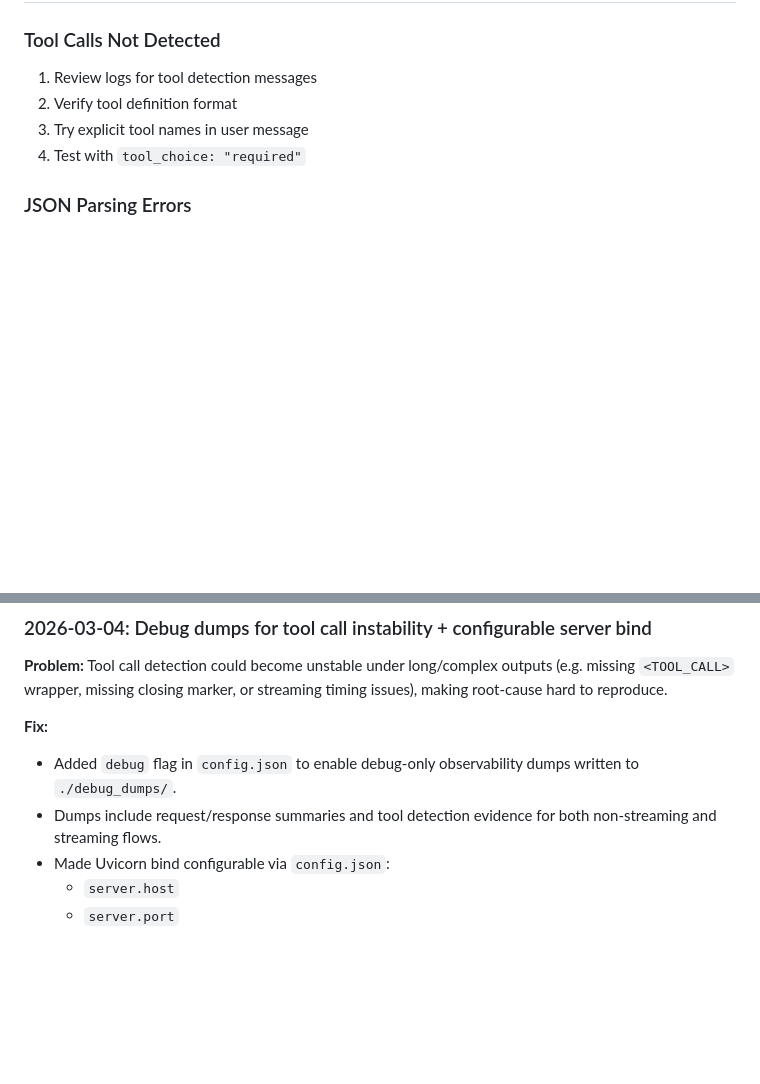
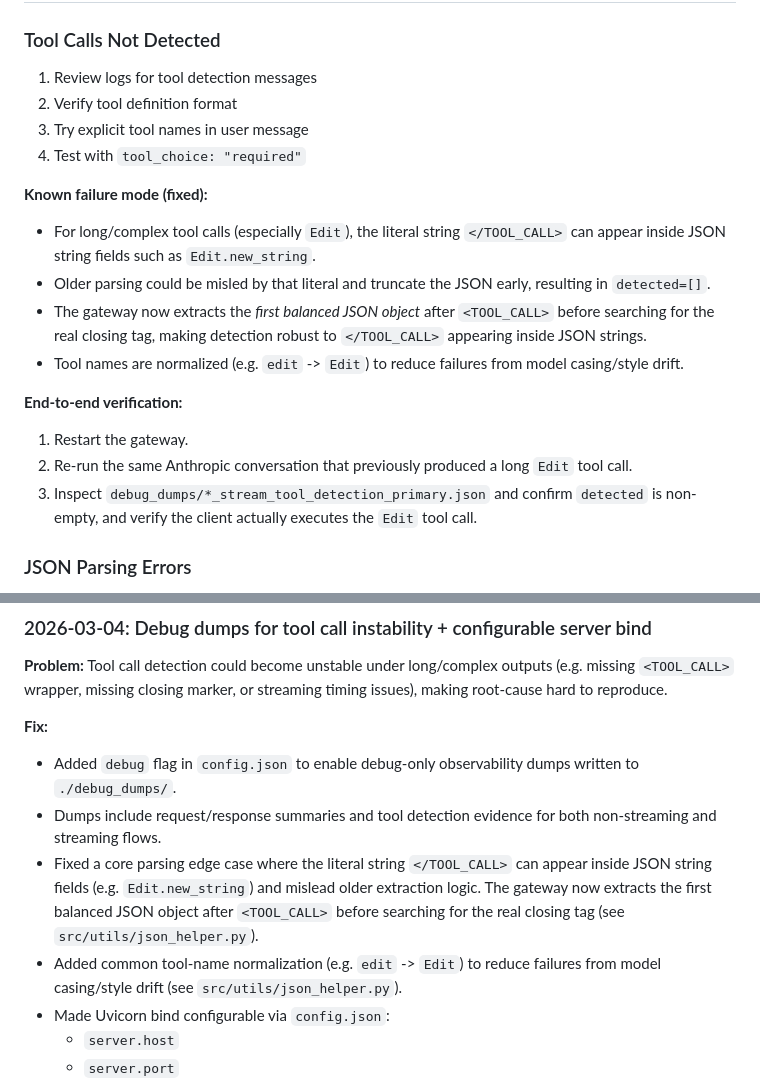
Before and after one commit to art-jin/oci-anthropic-gateway, a Markdown page: CLAUDE.md, 2 parts joined by grey strips. GitHub-like rendering; blank space fills up the shorter version.

```diff
--- a/CLAUDE.md
+++ b/CLAUDE.md
@@ -260,6 +260,17 @@ LOG_LEVEL=DEBUG python main.py     # Verbose (debugging)
 3. Try explicit tool names in user message
 4. Test with `tool_choice: "required"`
 
+**Known failure mode (fixed):**
+- For long/complex tool calls (especially `Edit`), the literal string `</TOOL_CALL>` can appear inside JSON string fields such as `Edit.new_string`.
+- Older parsing could be misled by that literal and truncate the JSON early, resulting in `detected=[]`.
+- The gateway now extracts the *first balanced JSON object* after `<TOOL_CALL>` before searching for the real closing tag, making detection robust to `</TOOL_CALL>` appearing inside JSON strings.
+- Tool names are normalized (e.g. `edit` -> `Edit`) to reduce failures from model casing/style drift.
+
+**End-to-end verification:**
+1. Restart the gateway.
+2. Re-run the same Anthropic conversation that previously produced a long `Edit` tool call.
+3. Inspect `debug_dumps/*_stream_tool_detection_primary.json` and confirm `detected` is non-empty, and verify the client actually executes the `Edit` tool call.
+
 ### JSON Parsing Errors
 1. Review raw model output in logs
 2. Check for special characters
@@ -307,6 +318,8 @@ oci==2.131.1
 **Fix:**
 - Added `debug` flag in `config.json` to enable debug-only observability dumps written to `./debug_dumps/`.
 - Dumps include request/response summaries and tool detection evidence for both non-streaming and streaming flows.
+- Fixed a core parsing edge case where the literal string `</TOOL_CALL>` can appear inside JSON string fields (e.g. `Edit.new_string`) and mislead older extraction logic. The gateway now extracts the first balanced JSON object after `<TOOL_CALL>` before searching for the real closing tag (see `src/utils/json_helper.py`).
+- Added common tool-name normalization (e.g. `edit` -> `Edit`) to reduce failures from model casing/style drift (see `src/utils/json_helper.py`).
 - Made Uvicorn bind configurable via `config.json`:
   - `server.host`
   - `server.port`
```
Also changed, not shown: README.md (+30 -1 lines).
